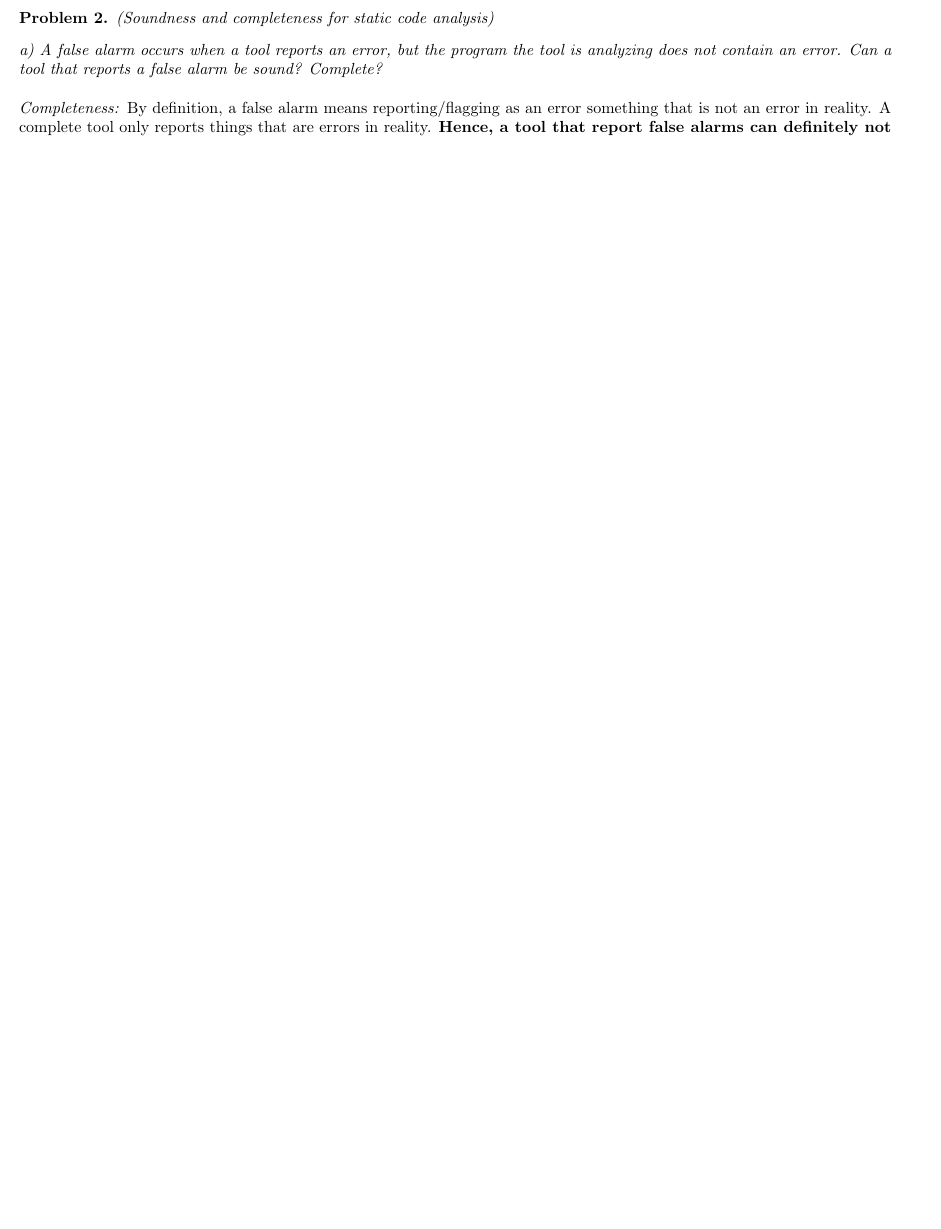
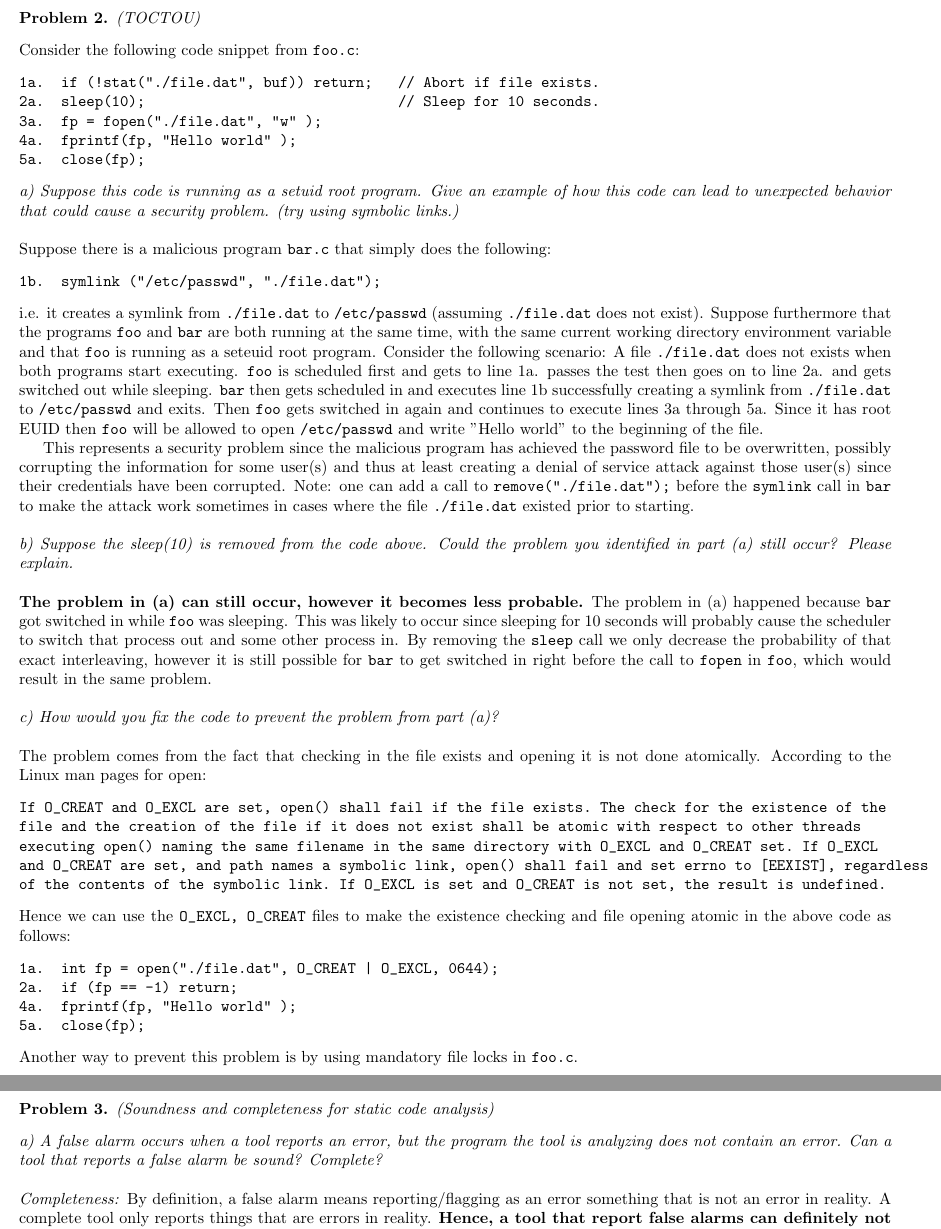
Before and after one commit to Anirudh1097/cs155, a LaTeX problem sheet (hw/hw1/pset_main.tex, which reads hw/hw1/problem4.tex): part of page 3 of 3 before the commit and two parts of pages 3 and 4 of 4 after it, the two joined at a grey line, cut so that both start at the same text, the shorter picture padded with empty space. Compiled offline with pdfLaTeX.

Commit message:
HW1: done with problem 4

```diff
--- a/hw/hw1/problem4.tex
+++ b/hw/hw1/problem4.tex
@@ -1,2 +1,43 @@
-\begin{prob}
+\begin{prob}  (TOCTOU)
 \end{prob}
+
+\noindent Consider the following code snippet from \verb+foo.c+:
+\begin{verbatim}
+1a.  if (!stat("./file.dat", buf)) return;   // Abort if file exists.
+2a.  sleep(10);                              // Sleep for 10 seconds.
+3a.  fp = fopen("./file.dat", "w" );
+4a.  fprintf(fp, "Hello world" );
+5a.  close(fp);
+\end{verbatim}
+\noindent \textit{a) Suppose this code is running as a setuid root program. Give an example of how this code can lead to unexpected behavior that could cause a security problem. (try using symbolic links.)}\\
+
+\noindent Suppose there is a malicious program \verb+bar.c+ that simply does the following:
+\begin{verbatim}
+1b.  symlink ("/etc/passwd", "./file.dat");
+\end{verbatim}
+i.e. it creates a symlink from \verb+./file.dat+ to \verb+/etc/passwd+ (assuming \verb+./file.dat+ does not exist). Suppose furthermore that the programs \verb+foo+ and \verb+bar+ are both running at the same time, with the same current working directory environment variable and that \verb+foo+ is running as a seteuid root program. Consider the following scenario: A file \verb+./file.dat+ does not exists when both programs start executing. \verb+foo+ is scheduled first and gets to line 1a. passes the test then goes on to line 2a. and gets switched out while sleeping. \verb+bar+ then gets scheduled in and executes line 1b  successfully creating a symlink from \verb+./file.dat+ to \verb+/etc/passwd+ and exits. Then \verb+foo+ gets switched in again and continues to execute lines 3a through 5a. Since it has root EUID then \verb+foo+ will be allowed to open \verb+/etc/passwd+ and write "Hello world" to the beginning of the file.
+
+This represents a security problem since the malicious program has achieved the password file to be overwritten, possibly corrupting the information for some user(s) and thus at least creating a denial of service attack against those user(s) since their credentials have been corrupted. Note: one can add a call to \verb+remove("./file.dat");+ before the \verb+symlink+ call in \verb+bar+ to make the attack work sometimes in cases where the file \verb+./file.dat+ existed prior to starting. \\
+
+\noindent \textit{b) Suppose the sleep(10) is removed from the code above. Could the problem you identified in part (a) still occur? Please explain.}\\
+
+\noindent \textbf{The problem in (a) can still occur, however it becomes less probable.} The problem in (a) happened because \verb+bar+ got switched in while \verb+foo+ was sleeping. This was likely to occur since sleeping for 10 seconds will probably cause the scheduler to switch that process out and some other process in. By removing the \verb+sleep+ call we only decrease the probability of that exact interleaving, however it is still possible for \verb+bar+ to get switched in right before the call to \verb+fopen+ in \verb+foo+, which would result in the same problem.\\
+
+\noindent \textit{c) How would you fix the code to prevent the problem from part (a)?}\\
+
+\noindent The problem comes from the fact that checking in the file exists and opening it is not done atomically. According to the Linux man pages for open:
+\begin{verbatim}
+If O_CREAT and O_EXCL are set, open() shall fail if the file exists. The check for the existence of the
+file and the creation of the file if it does not exist shall be atomic with respect to other threads
+executing open() naming the same filename in the same directory with O_EXCL and O_CREAT set. If O_EXCL
+and O_CREAT are set, and path names a symbolic link, open() shall fail and set errno to [EEXIST], regardless
+of the contents of the symbolic link. If O_EXCL is set and O_CREAT is not set, the result is undefined.
+\end{verbatim}
+Hence we can use the \verb+O_EXCL, O_CREAT+ files to make the existence checking and file opening atomic in the above code as follows:
+\begin{verbatim}
+1a.  int fp = open("./file.dat", O_CREAT | O_EXCL, 0644);
+2a.  if (fp == -1) return;
+4a.  fprintf(fp, "Hello world" );
+5a.  close(fp);
+\end{verbatim}
+Another way to prevent this problem is by using mandatory file locks in \verb+foo.c+.
```
Also changed, not shown: hw/hw1/pset_main.tex (+2 -2 lines), hw/hw1/pset_main.pdf.
